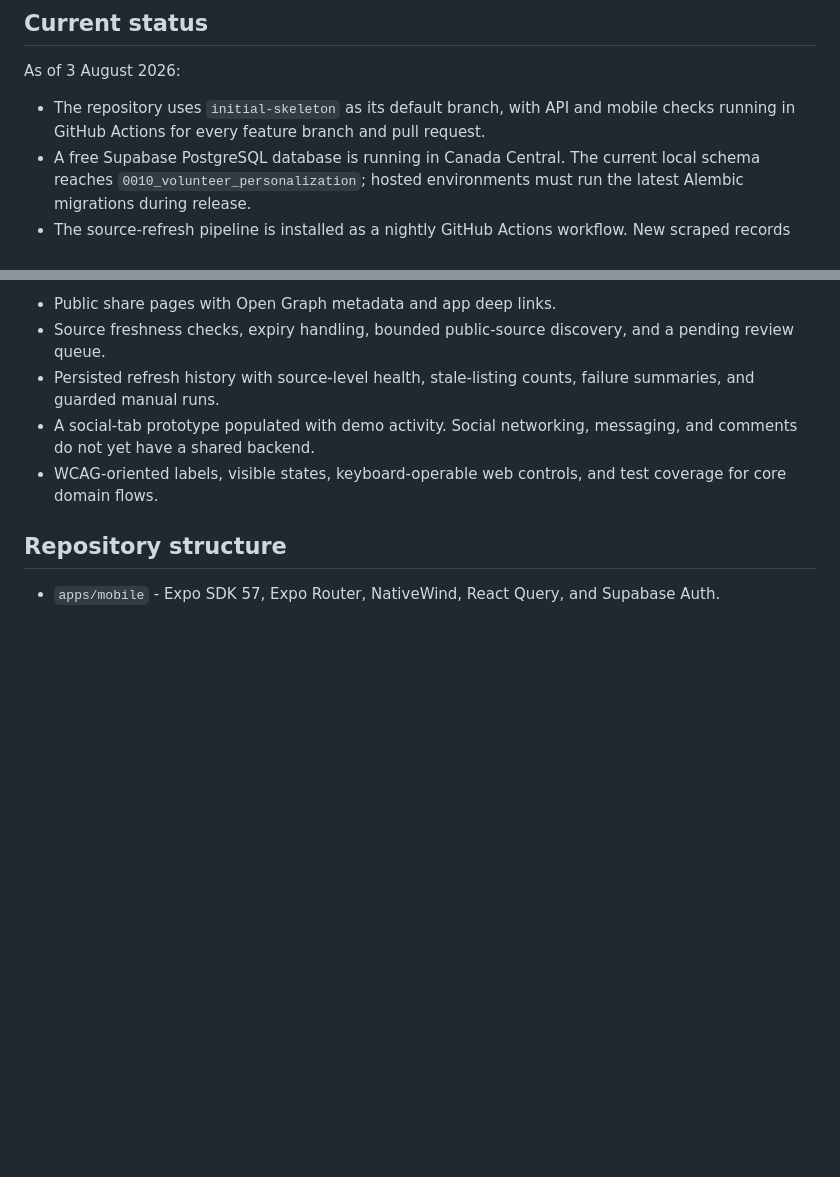
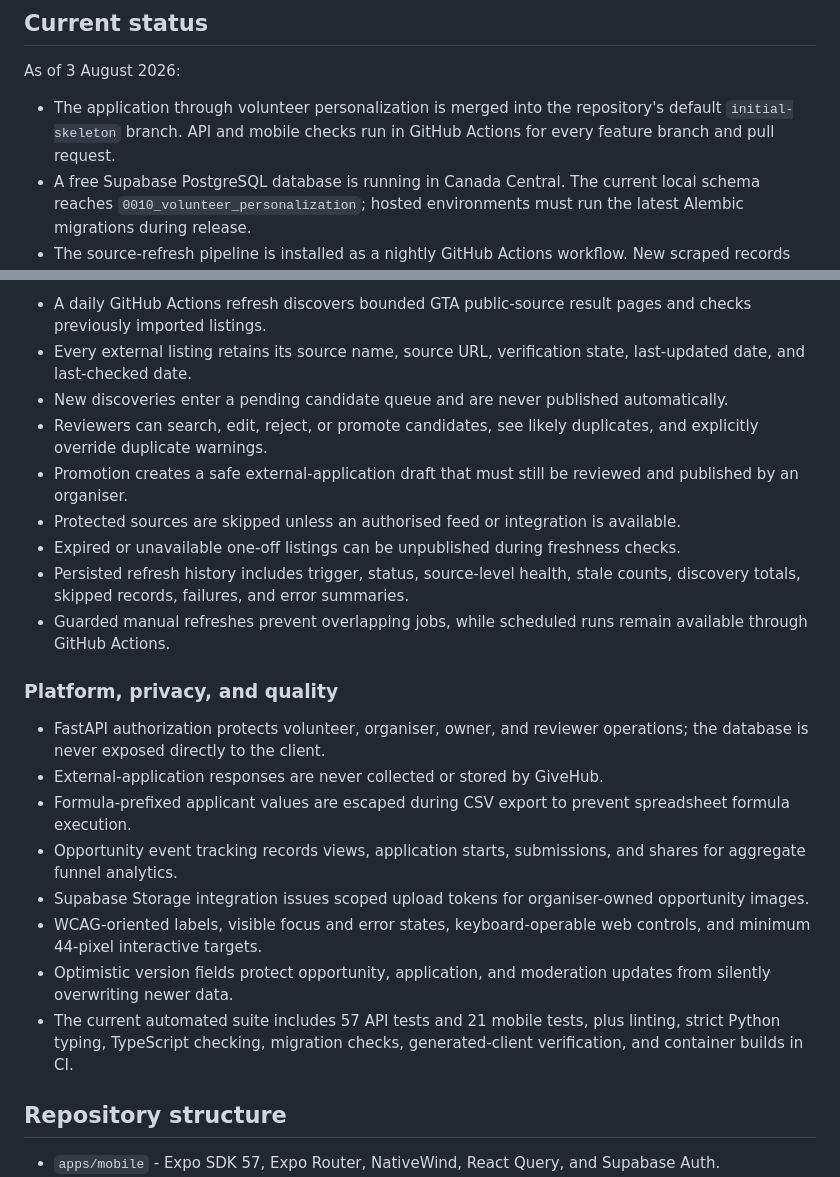
Before and after one commit to Seal5/GiveHub, a Markdown page: README.md, 2 parts joined by grey strips. Rendered like a GitHub page; blank space fills up the shorter version.

```diff
--- a/README.md
+++ b/README.md
@@ -6,7 +6,7 @@ GiveHub is a Greater Toronto Area volunteer discovery and coordination MVP. It h
 
 As of 3 August 2026:
 
-- The repository uses `initial-skeleton` as its default branch, with API and mobile checks running in GitHub Actions for every feature branch and pull request.
+- The application through volunteer personalization is merged into the repository's default `initial-skeleton` branch. API and mobile checks run in GitHub Actions for every feature branch and pull request.
 - A free Supabase PostgreSQL database is running in Canada Central. The current local schema reaches `0010_volunteer_personalization`; hosted environments must run the latest Alembic migrations during release.
 - The source-refresh pipeline is installed as a nightly GitHub Actions workflow. New scraped records enter a review queue instead of being published automatically; the first hosted refresh produced 33 pending candidates.
 - A public static demo is available at [alvaropran.github.io/givehub-demo](https://alvaropran.github.io/givehub-demo/). It runs in explicit demo mode, so its accounts and changes remain in that browser and do not use the hosted database.
@@ -86,9 +100,24 @@ Fair ranking across large and small organisations, production pilot outreach, an
 
-- Public share pages with Open Graph metadata and app deep links.
-- Source freshness checks, expiry handling, bounded public-source discovery, and a pending review queue.
-- Persisted refresh history with source-level health, stale-listing counts, failure summaries, and guarded manual runs.
-- A social-tab prototype populated with demo activity. Social networking, messaging, and comments do not yet have a shared backend.
-- WCAG-oriented labels, visible states, keyboard-operable web controls, and test coverage for core domain flows.
+- A daily GitHub Actions refresh discovers bounded GTA public-source result pages and checks previously imported listings.
+- Every external listing retains its source name, source URL, verification state, last-updated date, and last-checked date.
+- New discoveries enter a pending candidate queue and are never published automatically.
+- Reviewers can search, edit, reject, or promote candidates, see likely duplicates, and explicitly override duplicate warnings.
+- Promotion creates a safe external-application draft that must still be reviewed and published by an organiser.
+- Protected sources are skipped unless an authorised feed or integration is available.
+- Expired or unavailable one-off listings can be unpublished during freshness checks.
+- Persisted refresh history includes trigger, status, source-level health, stale counts, discovery totals, skipped records, failures, and error summaries.
+- Guarded manual refreshes prevent overlapping jobs, while scheduled runs remain available through GitHub Actions.
+
+### Platform, privacy, and quality
+
+- FastAPI authorization protects volunteer, organiser, owner, and reviewer operations; the database is never exposed directly to the client.
+- External-application responses are never collected or stored by GiveHub.
+- Formula-prefixed applicant values are escaped during CSV export to prevent spreadsheet formula execution.
+- Opportunity event tracking records views, application starts, submissions, and shares for aggregate funnel analytics.
+- Supabase Storage integration issues scoped upload tokens for organiser-owned opportunity images.
+- WCAG-oriented labels, visible focus and error states, keyboard-operable web controls, and minimum 44-pixel interactive targets.
+- Optimistic version fields protect opportunity, application, and moderation updates from silently overwriting newer data.
+- The current automated suite includes 57 API tests and 21 mobile tests, plus linting, strict Python typing, TypeScript checking, migration checks, generated-client verification, and container builds in CI.
 
 ## Repository structure
 
```
Also changed, not shown: other parts of README.md (+25 -11 lines).
